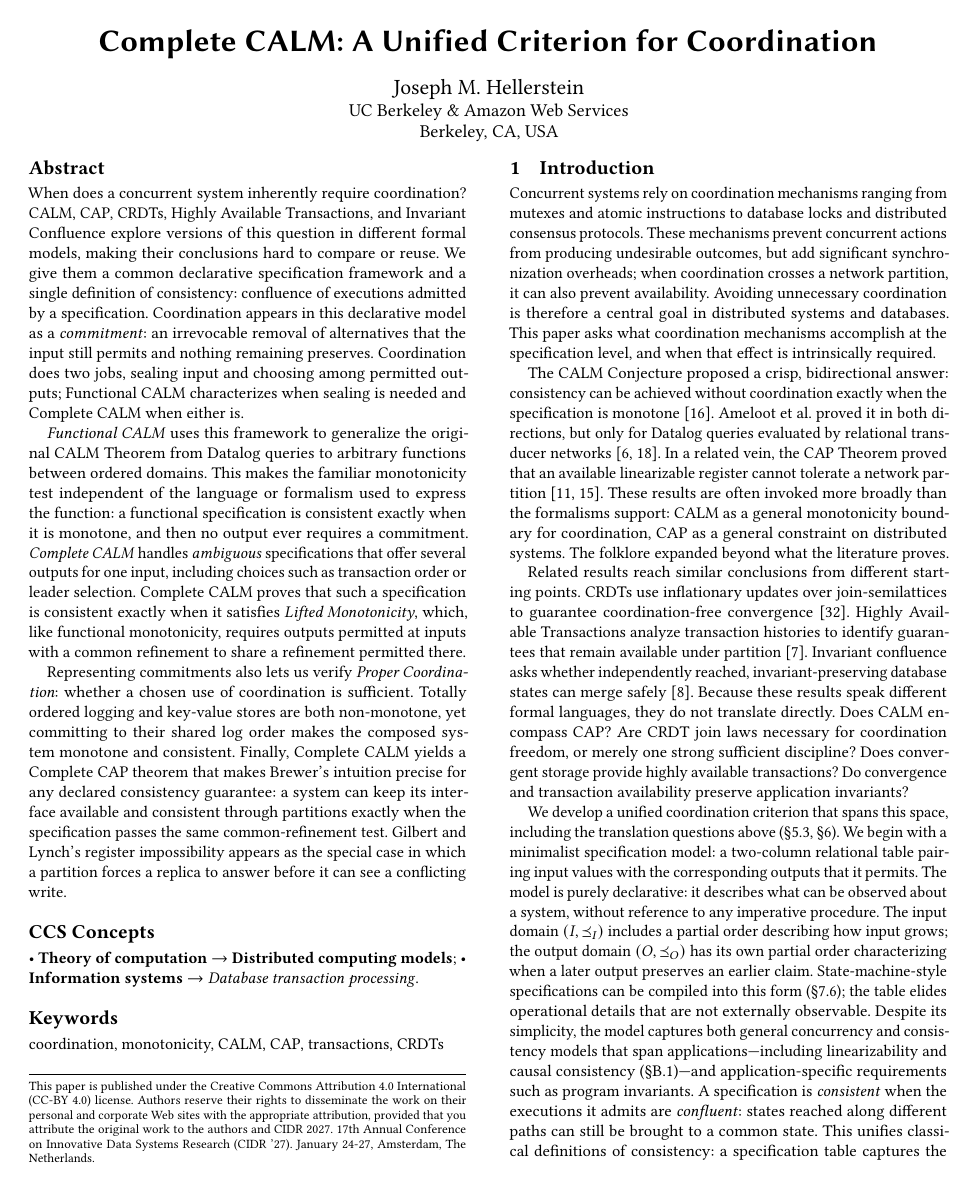
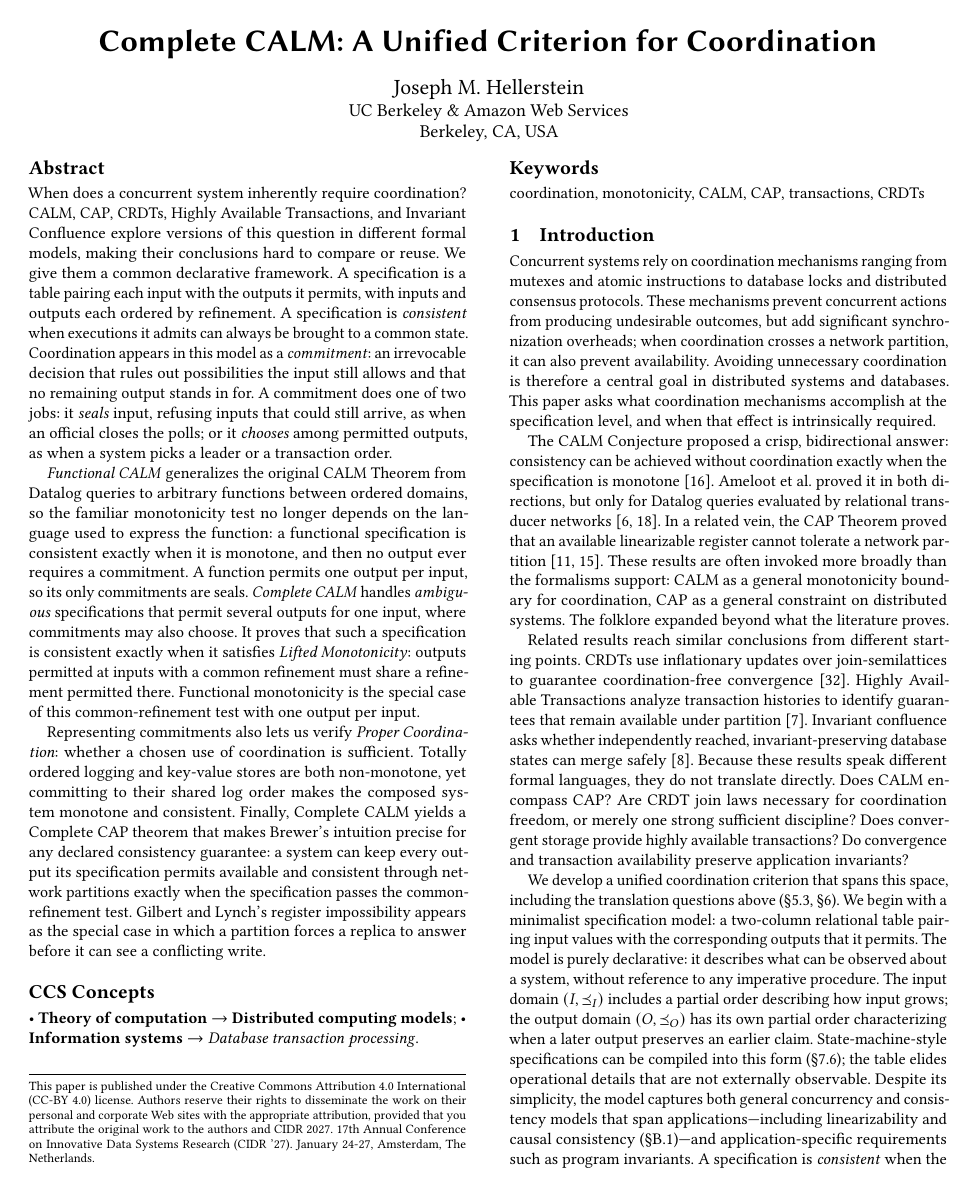
Before and after one commit to jhellerstein/coord-criterion, a LaTeX document (main.tex): page 1 of 30. Compiled offline with pdfLaTeX.

Commit message:
abstract: define terms before use (specification, consistency, refinement, seal/choice); move CALM naming to paragraph 2

```diff
--- a/main.tex
+++ b/main.tex
@@ -53,37 +53,41 @@
 \begin{abstract}
 When does a concurrent system inherently require coordination?  CALM, CAP,
 CRDTs, Highly Available Transactions, and Invariant Confluence explore versions
-of this question in different formal models, making their conclusions hard to compare
-or reuse.  We give them a common declarative specification framework and a
-single definition of consistency: confluence of executions admitted by a
-specification.  Coordination appears in this declarative model as a
-\emph{commitment}: an irrevocable removal of alternatives that the input still
-permits and nothing remaining preserves.  Coordination does two jobs, sealing
-input and choosing among permitted outputs; Functional CALM characterizes when
-sealing is needed and Complete CALM when either is.
+of this question in different formal models, making their conclusions hard to
+compare or reuse.  We give them a common declarative framework.  A
+specification is a table pairing each input with the outputs it permits, with
+inputs and outputs each ordered by refinement.  A specification is
+\emph{consistent} when executions it admits can always be brought to a common
+state.  Coordination appears in this model as a \emph{commitment}: an
+irrevocable decision that rules out possibilities the input still allows and
+that no remaining output stands in for.  A commitment does one of two jobs: it
+\emph{seals} input, refusing inputs that could still arrive, as when an
+official closes the polls; or it \emph{chooses} among permitted outputs, as when
+a system picks a leader or a transaction order.
 
-\emph{Functional CALM} uses this framework to generalize the original CALM Theorem from Datalog
-queries to arbitrary functions between ordered domains.  This makes the familiar
-monotonicity test independent of the language or formalism used to express the
+\emph{Functional CALM} generalizes the original CALM Theorem from Datalog
+queries to arbitrary functions between ordered domains, so the familiar
+monotonicity test no longer depends on the language used to express the
 function: a functional specification is consistent exactly when it is
-monotone, and then no output ever requires a commitment.
-\emph{Complete CALM} handles \emph{ambiguous} specifications that offer several
-outputs for one input, including choices such as transaction order or leader
-selection.  Complete CALM proves that such a specification is consistent
-exactly when it satisfies \emph{Lifted Monotonicity}, which, like functional
-monotonicity, requires outputs permitted at inputs with a common refinement to
-share a refinement permitted there.
+monotone, and then no output ever requires a commitment.  A function permits
+one output per input, so its only commitments are seals.
+\emph{Complete CALM} handles \emph{ambiguous} specifications that permit several
+outputs for one input, where commitments may also choose.  It proves that such
+a specification is consistent exactly when it satisfies \emph{Lifted
+Monotonicity}: outputs permitted at inputs with a common refinement must share
+a refinement permitted there.  Functional monotonicity is the special case of
+this common-refinement test with one output per input.
 
 Representing commitments also lets us verify \emph{Proper Coordination}: whether
 a chosen use of coordination is sufficient.  Totally ordered logging and
 key-value stores are both non-monotone, yet committing to their shared log order
 makes the composed system monotone and consistent.  Finally, Complete CALM
 yields a Complete CAP theorem that makes Brewer's intuition precise for any
-declared consistency guarantee: a system can keep its interface available and
-consistent through partitions exactly when the specification passes the same
-common-refinement test.  Gilbert and Lynch's register impossibility appears as
-the special case in which a partition forces a replica to answer before it can
-see a conflicting write.
+declared consistency guarantee: a system can keep every output its
+specification permits available and consistent through network partitions
+exactly when the specification passes the common-refinement test.  Gilbert and
+Lynch's register impossibility appears as the special case in which a partition
+forces a replica to answer before it can see a conflicting write.
 \end{abstract}
 
 \begin{CCSXML}
```
